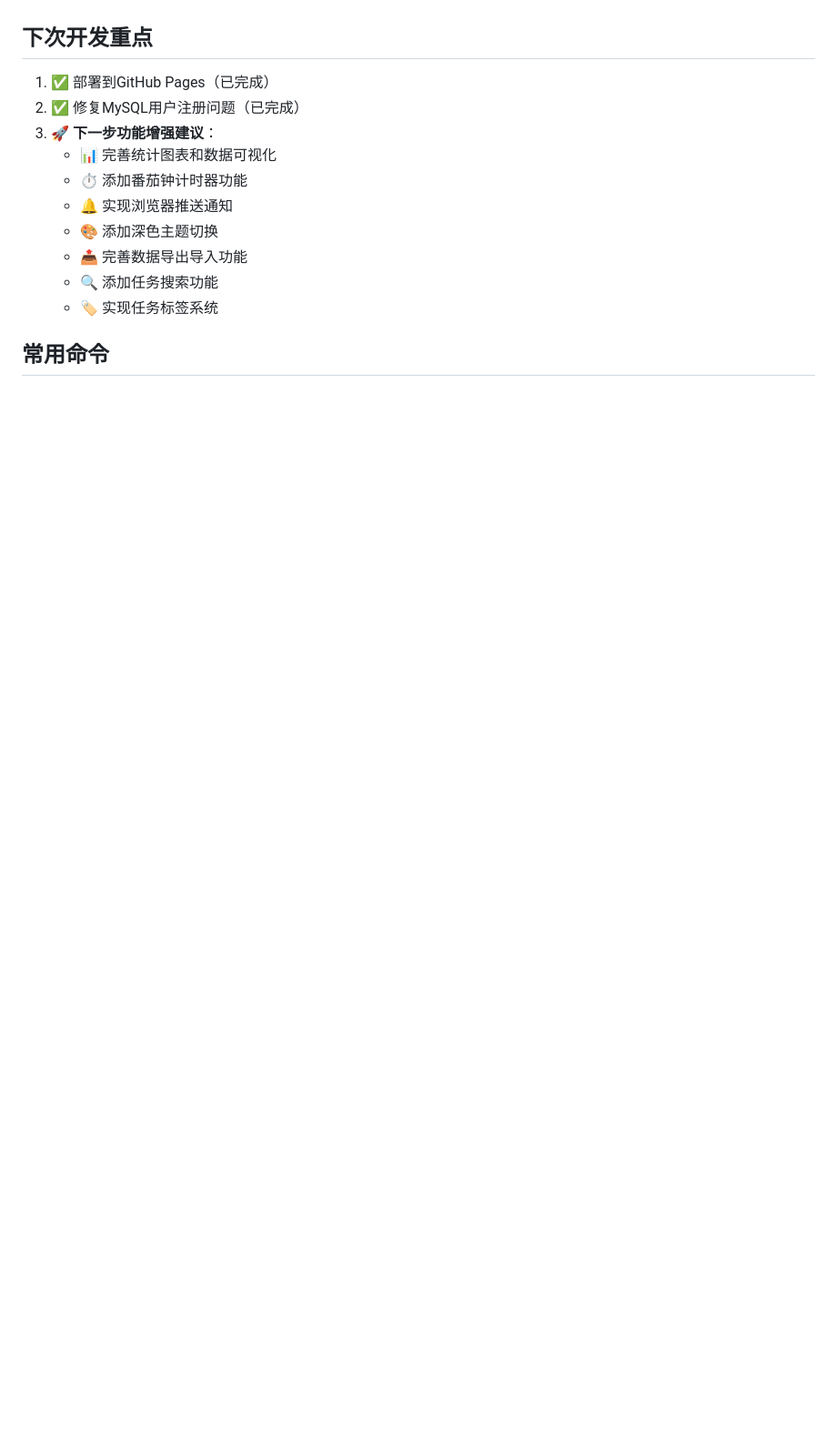
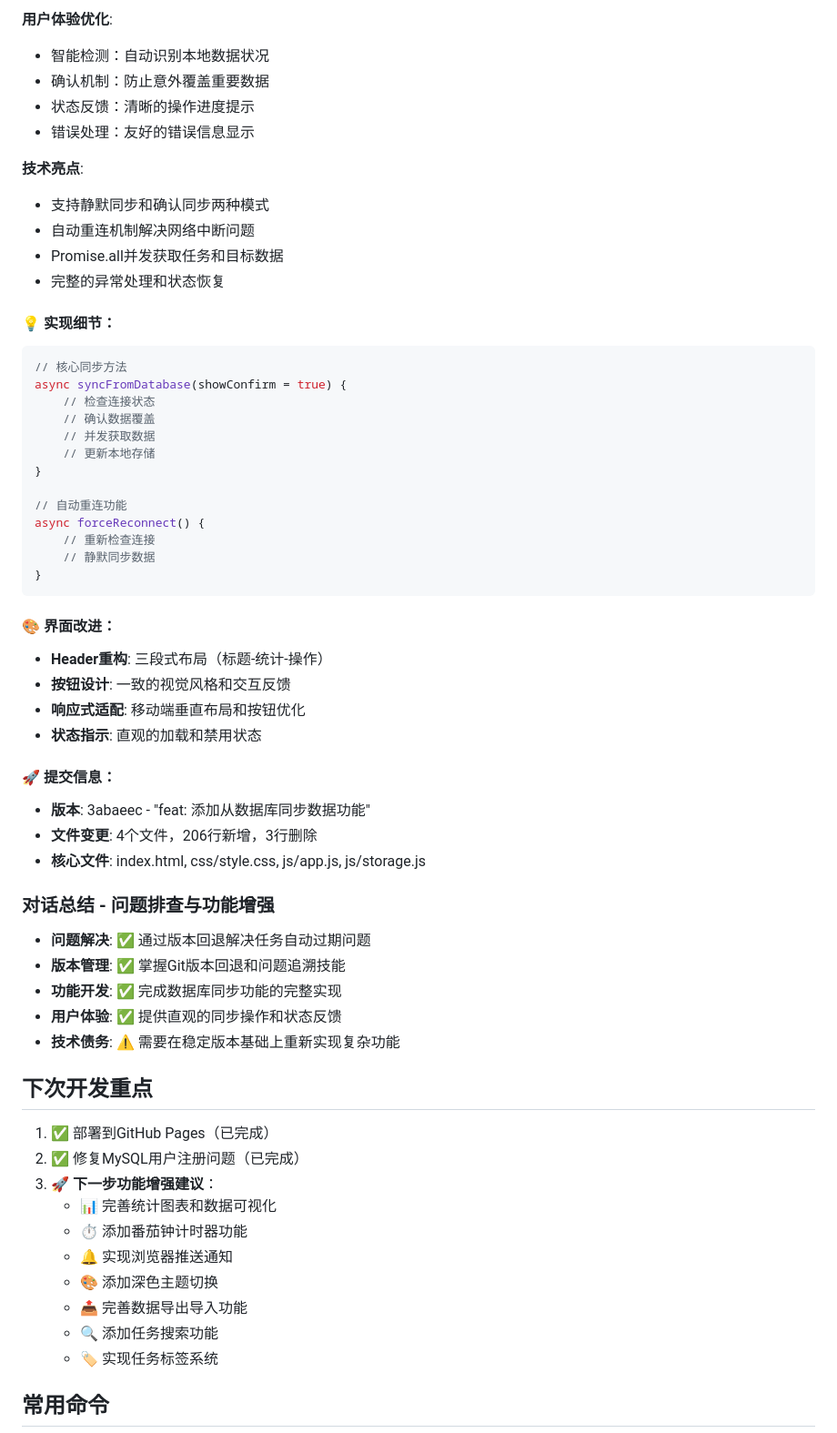
Before and after one commit to cyforkk163/cyforkk163.github.io, a Markdown page: CLAUDE.md, the part around one of its changes. Shown at 91% size. Drawn GitHub-style; blank space fills up the shorter version.

````diff
--- a/CLAUDE.md
+++ b/CLAUDE.md
@@ -91,3 +153,50 @@
+**用户体验优化**:
+- 智能检测：自动识别本地数据状况
+- 确认机制：防止意外覆盖重要数据
+- 状态反馈：清晰的操作进度提示
+- 错误处理：友好的错误信息显示
+
+**技术亮点**:
+- 支持静默同步和确认同步两种模式
+- 自动重连机制解决网络中断问题
+- Promise.all并发获取任务和目标数据
+- 完整的异常处理和状态恢复
+
+#### 💡 实现细节：
+```javascript
+// 核心同步方法
+async syncFromDatabase(showConfirm = true) {
+    // 检查连接状态
+    // 确认数据覆盖
+    // 并发获取数据
+    // 更新本地存储
+}
+
+// 自动重连功能
+async forceReconnect() {
+    // 重新检查连接
+    // 静默同步数据
+}
+```
+
+#### 🎨 界面改进：
+- **Header重构**: 三段式布局（标题-统计-操作）
+- **按钮设计**: 一致的视觉风格和交互反馈
+- **响应式适配**: 移动端垂直布局和按钮优化
+- **状态指示**: 直观的加载和禁用状态
+
+#### 🚀 提交信息：
+- **版本**: 3abaeec - "feat: 添加从数据库同步数据功能"
+- **文件变更**: 4个文件，206行新增，3行删除
+- **核心文件**: index.html, css/style.css, js/app.js, js/storage.js
+
+### 对话总结 - 问题排查与功能增强
+- **问题解决**: ✅ 通过版本回退解决任务自动过期问题
+- **版本管理**: ✅ 掌握Git版本回退和问题追溯技能
+- **功能开发**: ✅ 完成数据库同步功能的完整实现
+- **用户体验**: ✅ 提供直观的同步操作和状态反馈
+- **技术债务**: ⚠️ 需要在稳定版本基础上重新实现复杂功能
+
 ## 下次开发重点
 1. ✅ 部署到GitHub Pages（已完成）
 2. ✅ 修复MySQL用户注册问题（已完成）
````
Also changed, not shown: other parts of CLAUDE.md (+62 -0 lines).
